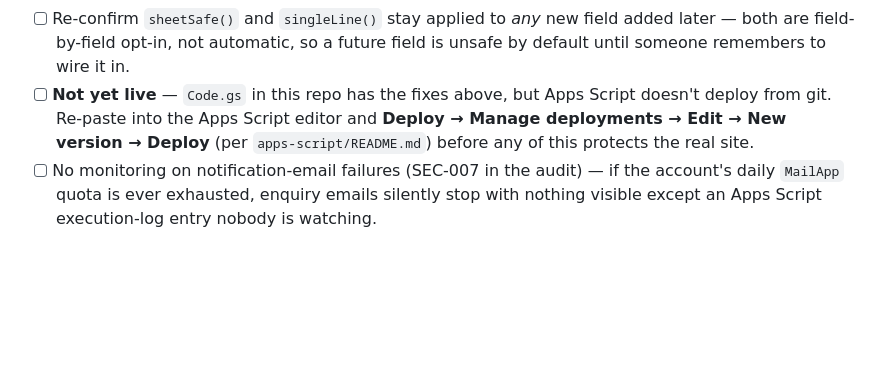
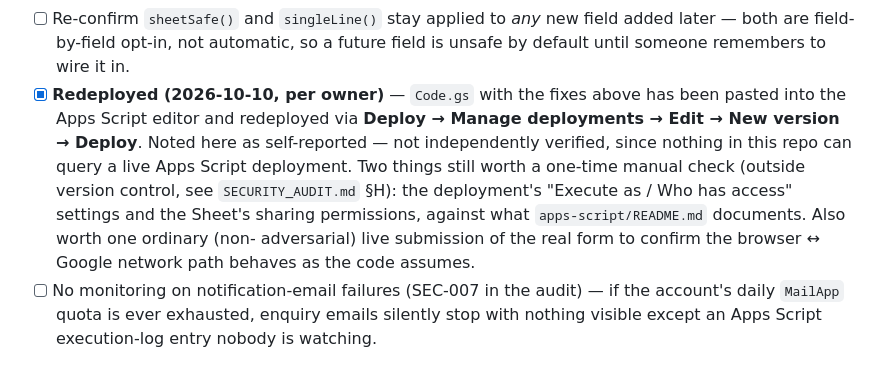
Before and after one commit to its-me-devel/brain-trust-llp, a Markdown page: todo.md, the part around the change. Drawn GitHub-style; blank space fills up the shorter version.

```diff
--- a/todo.md
+++ b/todo.md
@@ -58,11 +58,17 @@ checks outside version control (§H).
       field added later — both are field-by-field opt-in, not automatic, so
       a future field is unsafe by default until someone remembers to wire it
       in.
-- [ ] **Not yet live** — `Code.gs` in this repo has the fixes above, but
-      Apps Script doesn't deploy from git. Re-paste into the Apps Script
-      editor and **Deploy → Manage deployments → Edit → New version →
-      Deploy** (per `apps-script/README.md`) before any of this protects
-      the real site.
+- [x] **Redeployed (2026-10-10, per owner)** — `Code.gs` with the fixes
+      above has been pasted into the Apps Script editor and redeployed via
+      **Deploy → Manage deployments → Edit → New version → Deploy**. Noted
+      here as self-reported — not independently verified, since nothing in
+      this repo can query a live Apps Script deployment. Two things still
+      worth a one-time manual check (outside version control, see
+      `SECURITY_AUDIT.md` §H): the deployment's "Execute as / Who has
+      access" settings and the Sheet's sharing permissions, against what
+      `apps-script/README.md` documents. Also worth one ordinary (non-
+      adversarial) live submission of the real form to confirm the browser
+      ↔ Google network path behaves as the code assumes.
 - [ ] No monitoring on notification-email failures (SEC-007 in the audit) —
       if the account's daily `MailApp` quota is ever exhausted, enquiry
       emails silently stop with nothing visible except an Apps Script
```
Also changed, not shown: SECURITY_AUDIT.md (+14 -11 lines).
